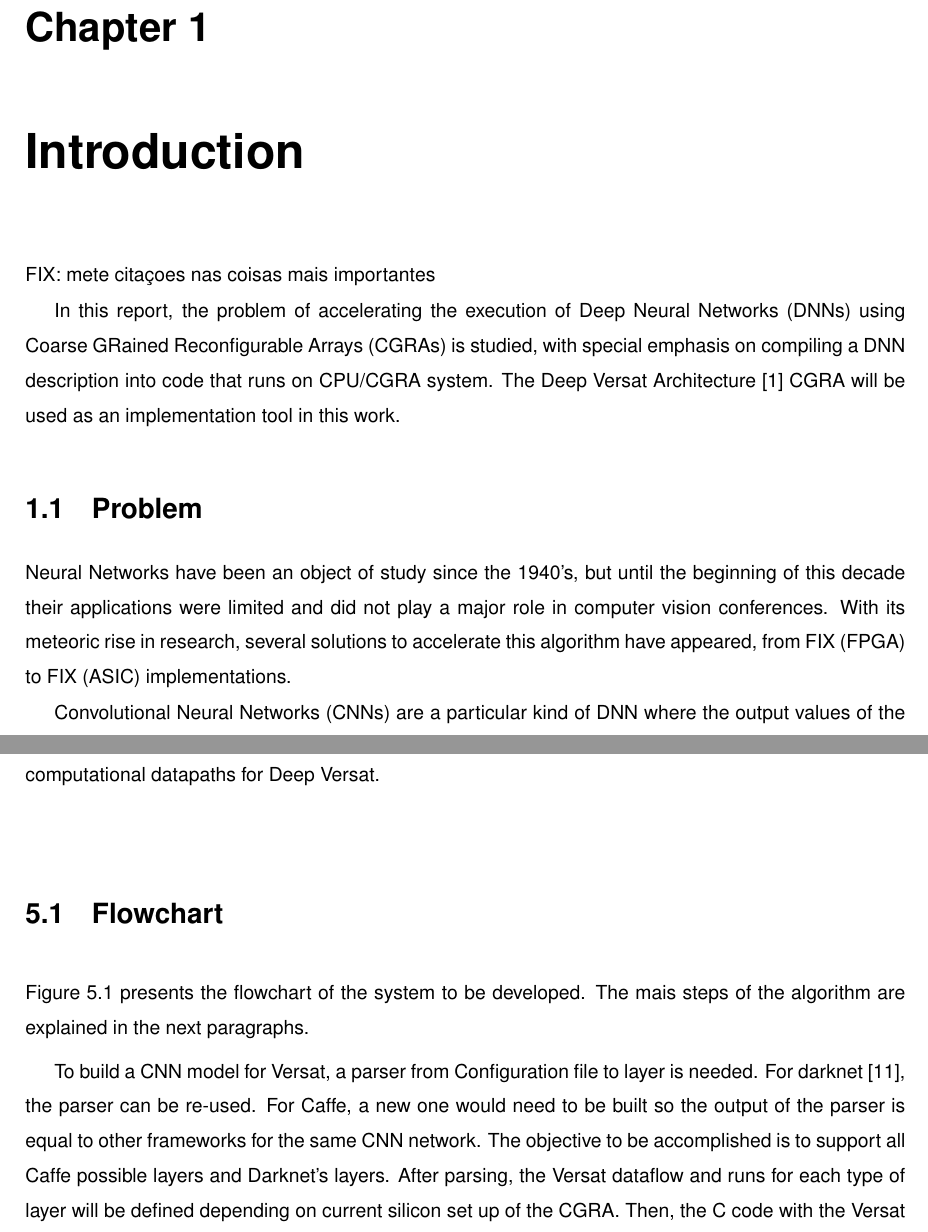
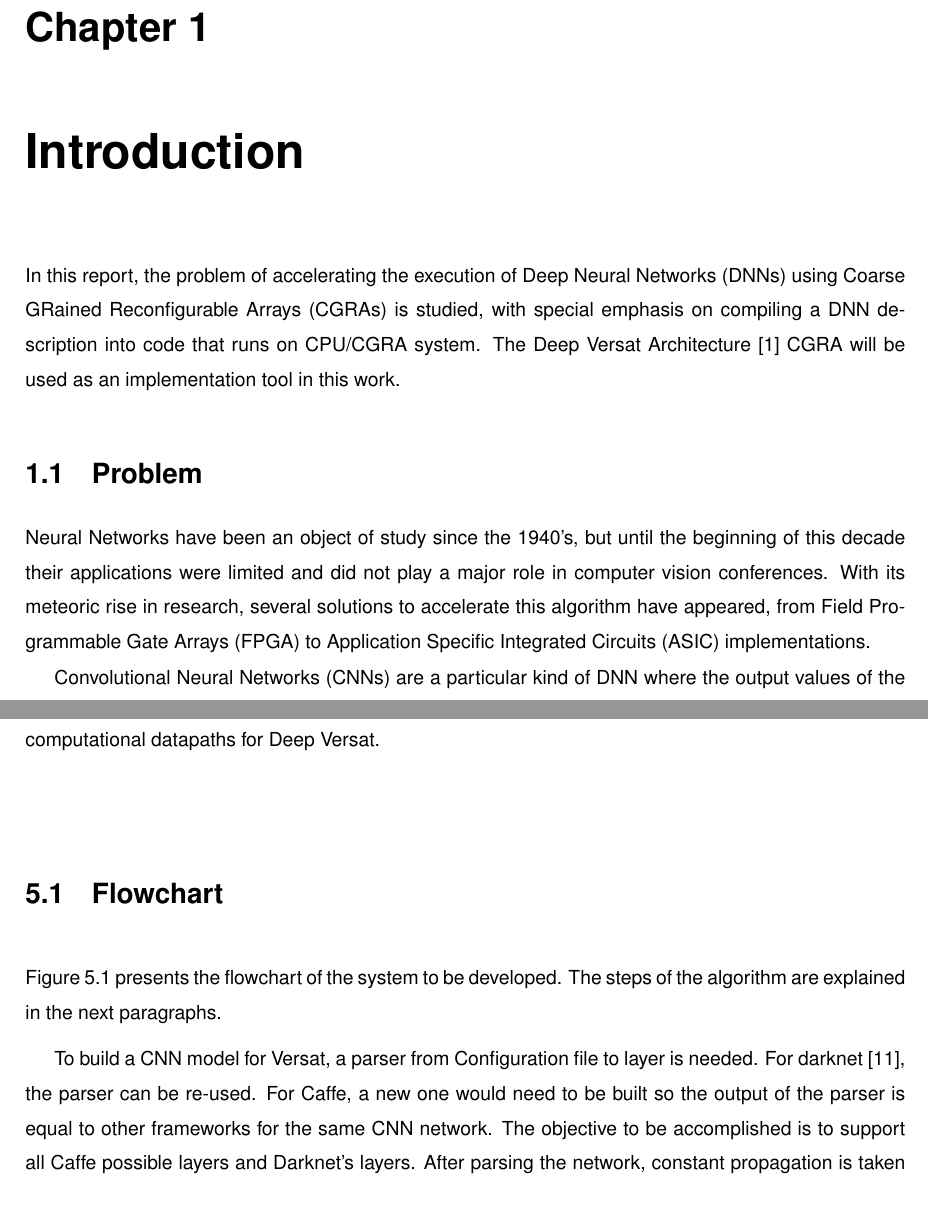
Before and after one commit to jcardoso13/DVC, a LaTeX thesis (Thesis.tex, which reads Thesis_Introduction.tex, Thesis_Work.tex): two parts of pages 9 and 27 of 32 before the commit and two parts of pages 9 and 27 of 30 after it, joined at a grey line, cut so that both start at the same text, the shorter picture padded with empty space. Compiled offline with pdfLaTeX; a LaTeX package or settings file that is missing is left out.

Commit message:
Changes to chapter 1 and 5

```diff
--- a/Thesis_Introduction.tex
+++ b/Thesis_Introduction.tex
@@ -12,7 +12,6 @@
 \label{chapter:introduction}
 
 
-FIX: mete citaçoes nas coisas mais importantes
 
 
 In this report, the problem of accelerating the execution of Deep Neural
@@ -29,8 +28,8 @@ implementation tool in this work.
 Neural Networks have been an object of study since the 1940's, but until the
 beginning of this decade their applications were limited and did not play a
 major role in computer vision conferences. With its meteoric rise in research,
-several solutions to accelerate this algorithm have appeared, from FIX (FPGA) to
-FIX (ASIC) implementations.
+several solutions to accelerate this algorithm have appeared, from Field Programmable Gate Arrays (FPGA) to
+Application Specific Integrated Circuits (ASIC) implementations.
 
 Convolutional Neural Networks (CNNs) are a particular kind of DNN where the output
 values of the neurons in one layer are convolved with a kernel to produce the
--- a/Thesis_Work.tex
+++ b/Thesis_Work.tex
@@ -24,15 +24,17 @@ datapaths for Deep Versat.
 
 
 
-Figure~\ref{figure:flowchart} presents the flowchart of the system to be developed. The mais steps
+Figure~\ref{figure:flowchart} presents the flowchart of the system to be developed. The steps
 of the algorithm are explained in the next paragraphs.
 
 %FIX Aproveitas o que está em bx para alguma box fo do fluxo grama ?
-To build a CNN model for Versat, a parser from Configuration file to layer is needed. For darknet~\cite{darknet}, the parser can be re-used.
+To build a CNN model for Versat, a parser from Configuration file to layer is needed. For darknet~\cite{darknet},
+ the parser can be re-used.
 For Caffe, a new one would need to be built so the output of the parser is equal to other frameworks for the same CNN network.
 The objective to be accomplished is to support all Caffe possible layers and Darknet's layers.
-After parsing, the Versat dataflow and runs for each type of layer will be defined depending on current silicon set up of the CGRA. Then,
-the C code with the Versat runs will be written. In~\ref{figure:cgraopt}, a CGRA optimization flow for CNN is presented.
+After parsing the network, constant propagation is taken care of. That means,
+%After parsing, the Versat dataflow and runs for each type of layer will be defined depending on current silicon set up of the CGRA. Then,
+%the C code with the Versat runs will be written.
 
 %FIX Aproveitas para alguma box fo do fluxograma ?
 Some of the activation functions discussed in chapter \ref{chapter:cnn}
```
Also changed, not shown: Thesis_Work.tex (2 more changed lines).
